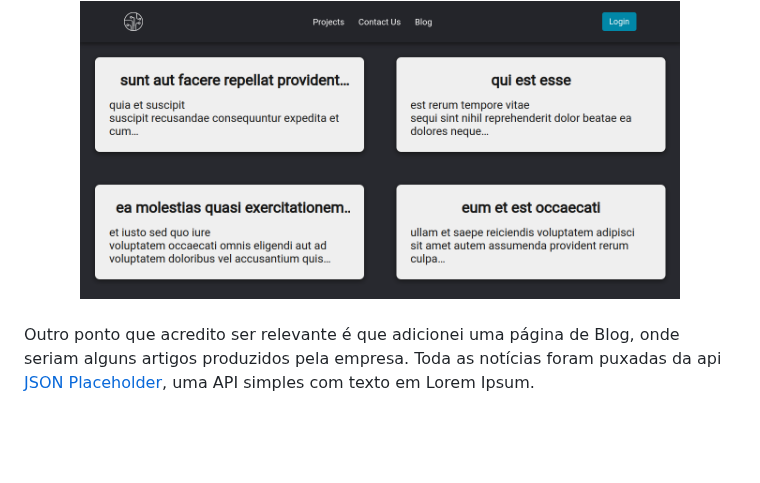
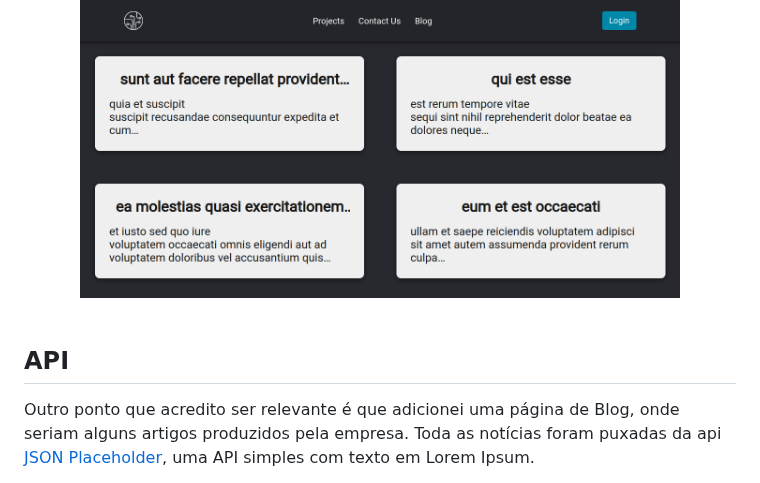
Before and after one commit to Tassio-Med/tech-works, a Markdown page: README.md, the part around the change. Rendered like a GitHub page; blank space fills up the shorter version.

Commit message:
:books: feat: construindo o readme

```diff
--- a/README.md
+++ b/README.md
@@ -65,6 +65,8 @@ Abaixo as imagens são das duas telas em que que é possível ser redirecionado:
 
  <br>
 
+
+## API
 Outro ponto que acredito ser relevante é que adicionei uma página de Blog, onde seriam alguns artigos produzidos pela empresa. Toda as notícias foram puxadas da api [JSON Placeholder](https://jsonplaceholder.typicode.com/), uma API simples com texto em Lorem Ipsum.
 
 No código adicionei um limite de 6 elementos:
```
